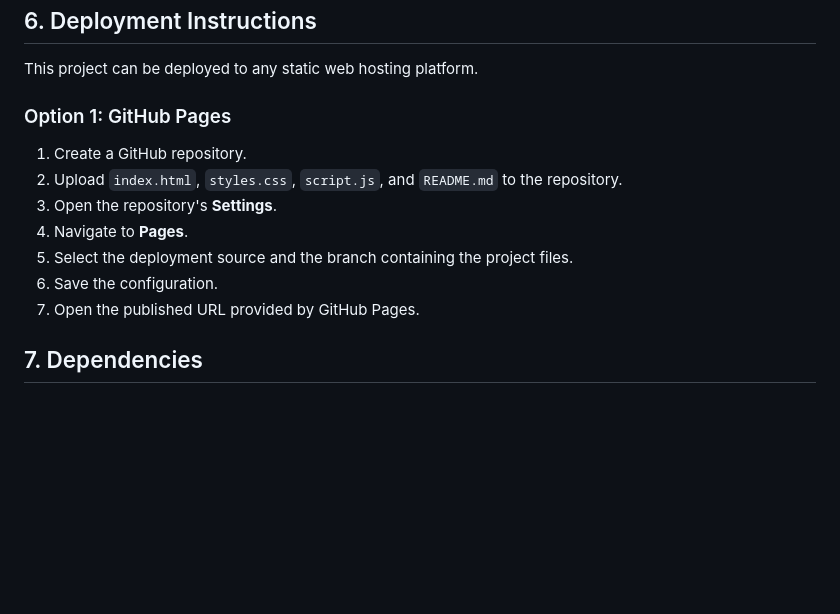
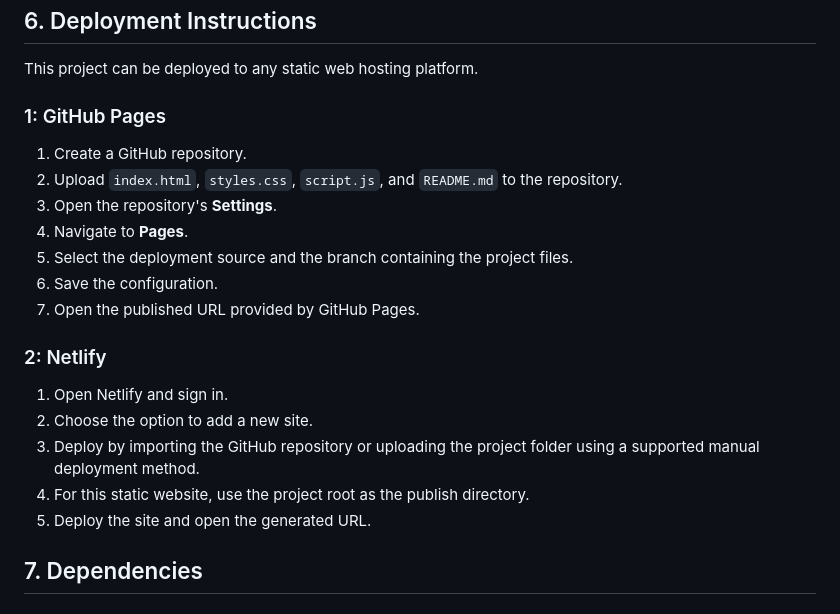
Before and after one commit to Prakash-Sekar16/ConstructionProject, a Markdown page: README.md, the part around the change. Rendered like a GitHub page; blank space fills up the shorter version.

```diff
--- a/README.md
+++ b/README.md
@@ -94,7 +94,7 @@ The files are served directly by a browser or static web server. No compilation
 
 This project can be deployed to any static web hosting platform.
 
-### Option 1: GitHub Pages
+### 1: GitHub Pages
 
 1. Create a GitHub repository.
 2. Upload `index.html`, `styles.css`, `script.js`, and `README.md` to the repository.
@@ -103,6 +103,15 @@ This project can be deployed to any static web hosting platform.
 5. Select the deployment source and the branch containing the project files.
 6. Save the configuration.
 7. Open the published URL provided by GitHub Pages.
+
+### 2: Netlify
+
+1. Open Netlify and sign in.
+2. Choose the option to add a new site.
+3. Deploy by importing the GitHub repository or uploading the project folder using a supported manual deployment method.
+4. For this static website, use the project root as the publish directory.
+5. Deploy the site and open the generated URL.
+
 
 ## 7. Dependencies
 
```
